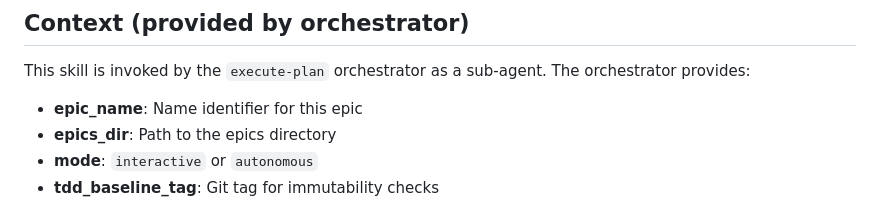
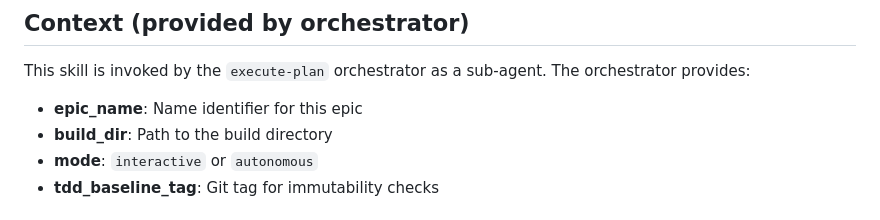
Before and after one commit to lenlla/one_shot_build, a Markdown page: skills/submit-epic/SKILL.md, the part around one of its changes. GitHub-like rendering.

Commit message:
refactor: rename epics_dir to build_dir in submit-epic skill
Co-Authored-By: Claude Opus 4.6 <noreply@anthropic.com>

```diff
--- a/skills/submit-epic/SKILL.md
+++ b/skills/submit-epic/SKILL.md
@@ -13,7 +13,7 @@ Run final quality checks and submit a PR for a completed epic.
 
 This skill is invoked by the `execute-plan` orchestrator as a sub-agent. The orchestrator provides:
 - **epic_name**: Name identifier for this epic
-- **epics_dir**: Path to the epics directory
+- **build_dir**: Path to the build directory
 - **mode**: `interactive` or `autonomous`
 - **tdd_baseline_tag**: Git tag for immutability checks
 
```
Also changed, not shown: other parts of skills/submit-epic/SKILL.md (+3 -3 lines).
